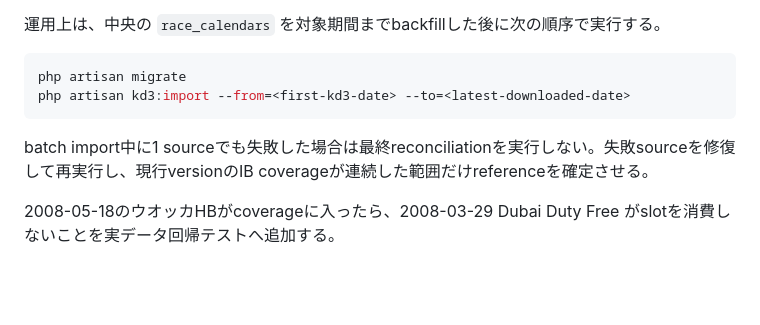
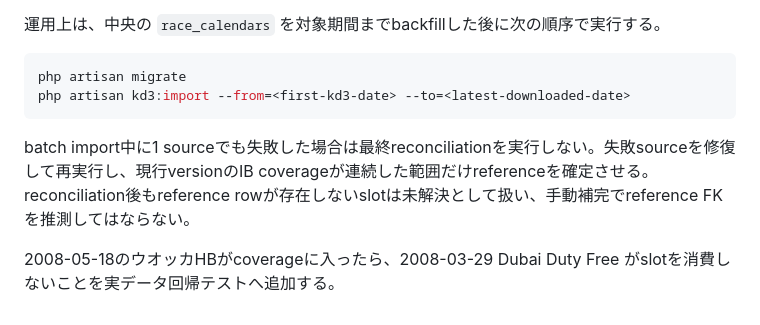
Before and after one commit to d-engineer92/keiba, a Markdown page: docs/database/speed-index-reference.md, the part around the change. Rendered like a GitHub page; blank space fills up the shorter version.

Commit message:
docs: define unresolved speed reference handling

````diff
--- a/docs/database/speed-index-reference.md
+++ b/docs/database/speed-index-reference.md
@@ -102,6 +102,6 @@ php artisan migrate
 php artisan kd3:import --from=<first-kd3-date> --to=<latest-downloaded-date>
 ```
 
-batch import中に1 sourceでも失敗した場合は最終reconciliationを実行しない。失敗sourceを修復して再実行し、現行versionのIB coverageが連続した範囲だけreferenceを確定させる。
+batch import中に1 sourceでも失敗した場合は最終reconciliationを実行しない。失敗sourceを修復して再実行し、現行versionのIB coverageが連続した範囲だけreferenceを確定させる。reconciliation後もreference rowが存在しないslotは未解決として扱い、手動補完でreference FKを推測してはならない。
 
 2008-05-18のウオッカHBがcoverageに入ったら、2008-03-29 Dubai Duty Free がslotを消費しないことを実データ回帰テストへ追加する。
````
